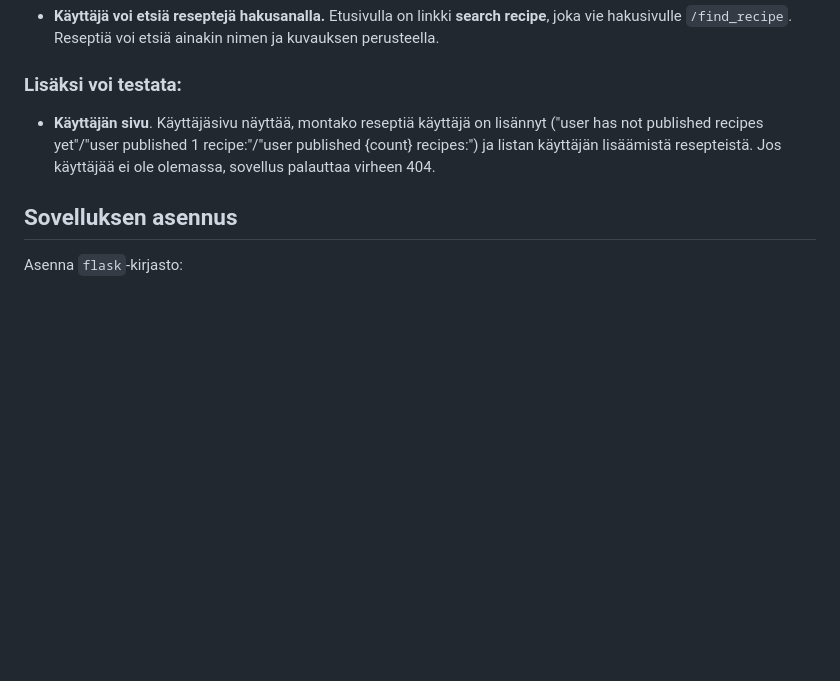
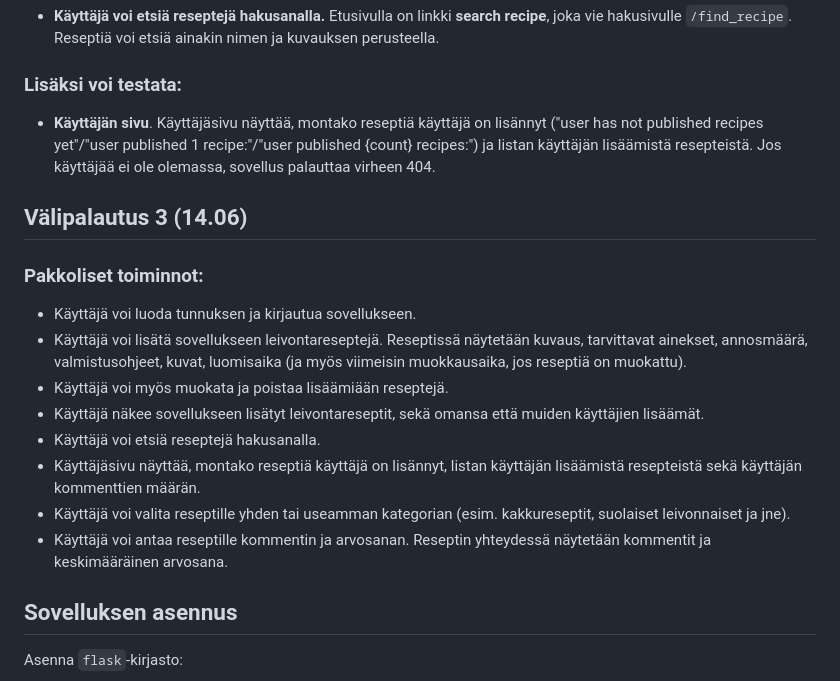
Before and after one commit to makhotai/baking_recipes, a Markdown page: README.md, the part around the change. Rendered like a GitHub page; blank space fills up the shorter version.

Commit message:
Update README.md
Add description for progress submission 3

```diff
--- a/README.md
+++ b/README.md
@@ -31,6 +31,17 @@ Reseptin sivulla näkyy myös osio **comments and reviews**, jossa näytetään
 ### Lisäksi voi testata:
 * **Käyttäjän sivu**. Käyttäjäsivu näyttää, montako reseptiä käyttäjä on lisännyt ("user has not published recipes yet"/"user published 1 recipe:"/"user published {count} recipes:") ja listan käyttäjän lisäämistä resepteistä. Jos käyttäjää ei ole olemassa, sovellus palauttaa virheen 404.
 
+## Välipalautus 3 (14.06)
+### Pakkoliset toiminnot:
+* Käyttäjä voi luoda tunnuksen ja kirjautua sovellukseen.
+* Käyttäjä voi lisätä sovellukseen leivontareseptejä. Reseptissä näytetään kuvaus, tarvittavat ainekset, annosmäärä, valmistusohjeet, kuvat, luomisaika (ja myös viimeisin muokkausaika, jos reseptiä on muokattu).
+* Käyttäjä voi myös muokata ja poistaa lisäämiään reseptejä.
+* Käyttäjä näkee sovellukseen lisätyt leivontareseptit, sekä omansa että muiden käyttäjien lisäämät.
+* Käyttäjä voi etsiä reseptejä hakusanalla.
+* Käyttäjäsivu näyttää, montako reseptiä käyttäjä on lisännyt, listan käyttäjän lisäämistä resepteistä sekä käyttäjän kommenttien määrän.
+* Käyttäjä voi valita reseptille yhden tai useamman kategorian (esim. kakkureseptit, suolaiset leivonnaiset ja jne).
+* Käyttäjä voi antaa reseptille kommentin ja arvosanan. Reseptin yhteydessä näytetään kommentit ja keskimääräinen arvosana.
+
 ## Sovelluksen asennus
 Asenna `flask`-kirjasto:
 
```
